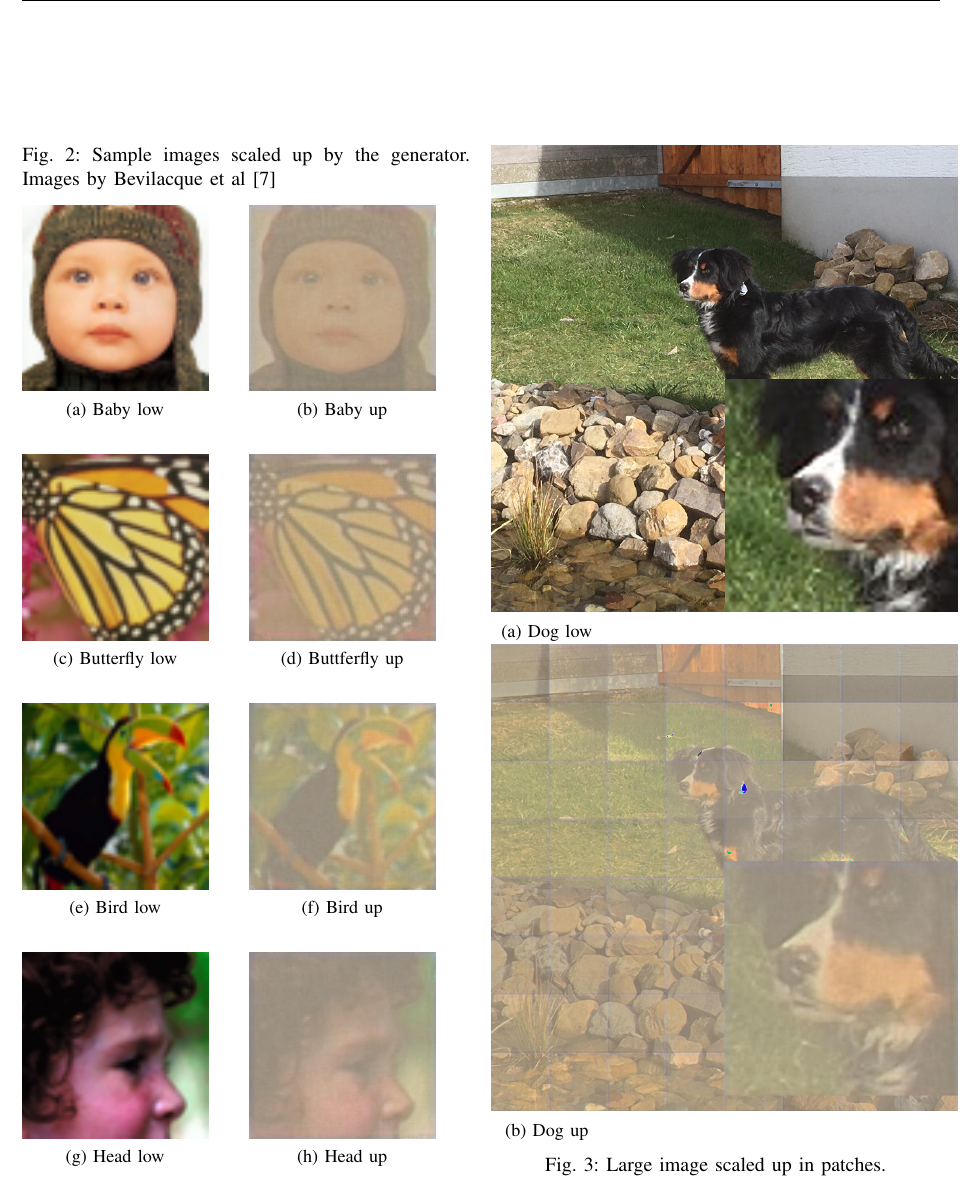
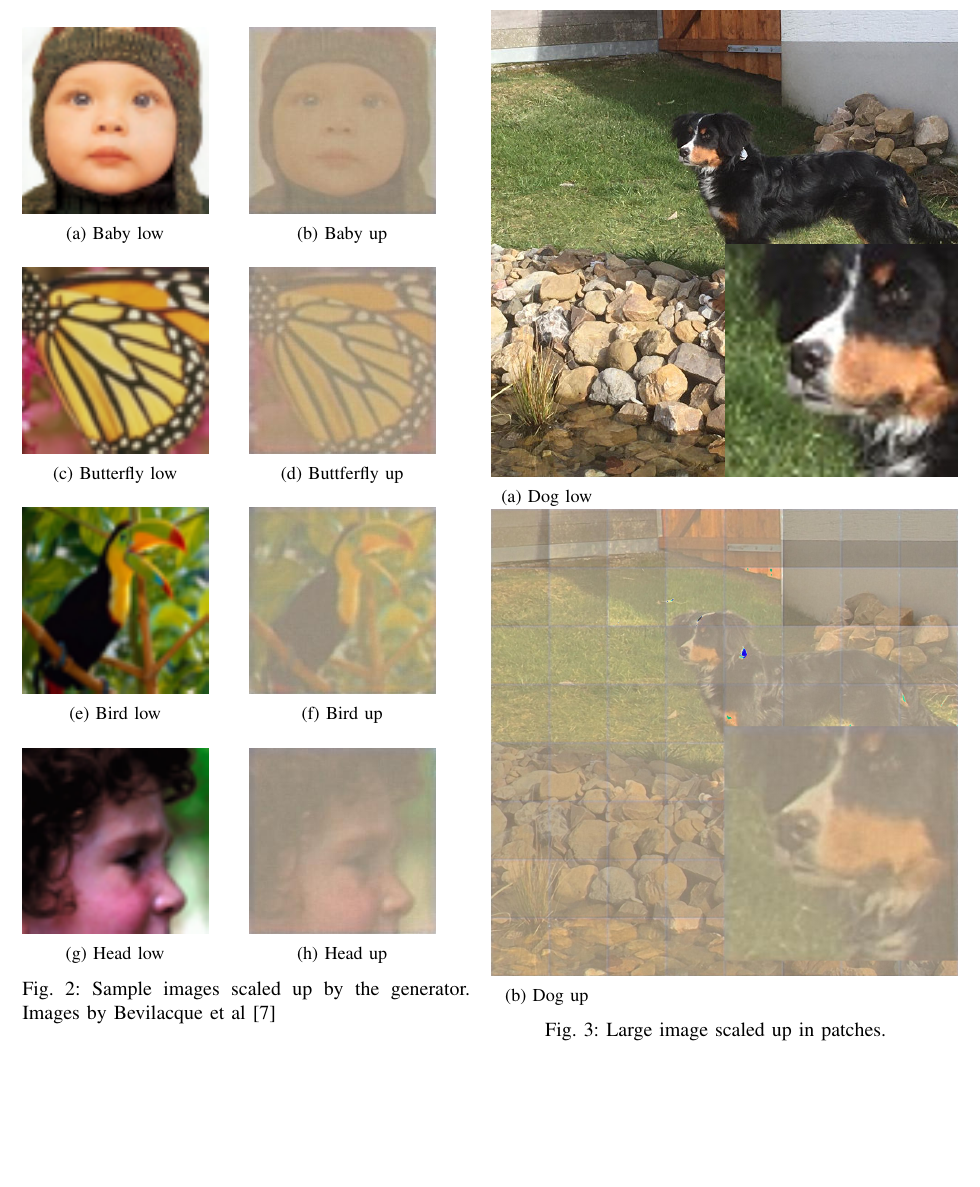
Before and after one commit to mbenahmed1/UpscalingGAN, a LaTeX paper (doc/report/report.tex): part of page 4 of 4, cut so that both start at the same text, the shorter picture padded with empty space. Compiled offline with pdfLaTeX.

Commit message:
fixed descr.

```diff
--- a/doc/report/report.tex
+++ b/doc/report/report.tex
@@ -129,9 +129,6 @@ At the same time, especially the nose of the dog gets smoothed out and looks sub
 
 \begin{figure}[ht]
 
-\caption{Sample images scaled up by the generator. Images by Bevilacque et al~\cite{BMVC.26.135}}
-\label{fig:sample_images}
-
 \begin{subfigure}{0.45\textwidth}
   \centering
   \begin{minipage}[b]{0.45\textwidth}
@@ -198,6 +195,9 @@ At the same time, especially the nose of the dog gets smoothed out and looks sub
   \end{minipage}
 \end{subfigure}
 
+\caption{Sample images scaled up by the generator. Images by Bevilacque et al~\cite{BMVC.26.135}}
+\label{fig:sample_images}
+
 \end{figure}
 
 
```
Also changed, not shown: doc/report/report.pdf.
